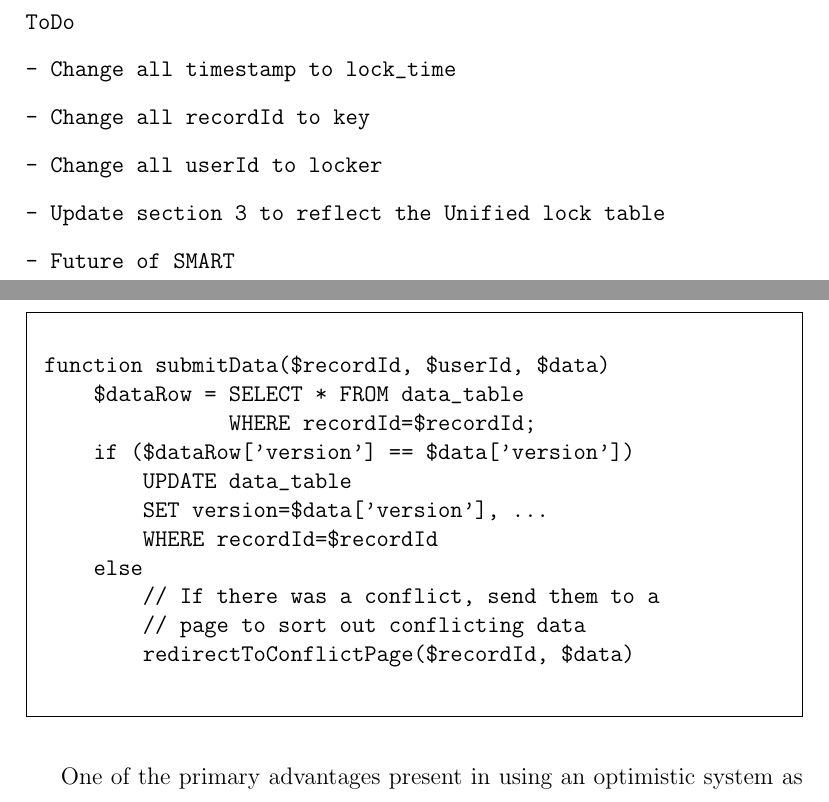
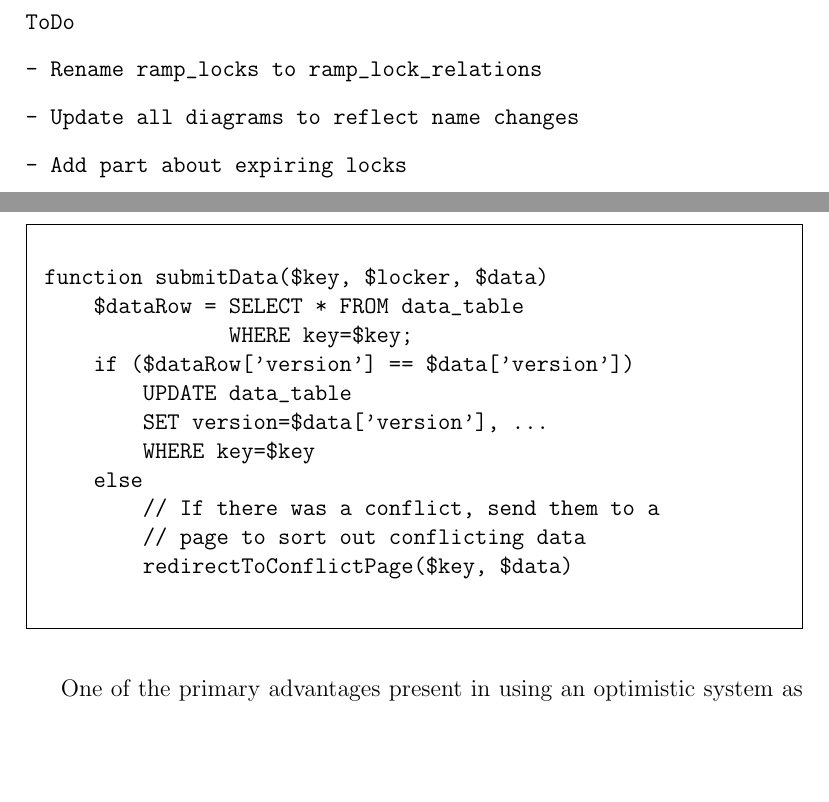
Before and after one commit to lphk92/SIP, a LaTeX document (sip.tex): two parts of pages 3 and 25 of 28, joined at a grey line, cut so that both start at the same text, the shorter picture padded with empty space. Compiled offline with pdfLaTeX.

Commit message:
Renamed the recordId, userId, and timestamp to key, locker, and lock_time. Updated the diagrams to reflect these changes. Also updated the table names from ramp_locks to ramp_lock_relations.

```diff
--- a/sip.tex
+++ b/sip.tex
@@ -43,11 +43,9 @@
 \section*{Abstract}
 \begin{verbatim}
 ToDo
-- Change all timestamp to lock_time
-- Change all recordId to key
-- Change all userId to locker
-- Update section 3 to reflect the Unified lock table
-- Future of SMART
+- Rename ramp_locks to ramp_lock_relations
+- Update all diagrams to reflect name changes
+- Add part about expiring locks
 \end{verbatim}
 
 \newpage
@@ -220,17 +218,17 @@ In optimistic systems such as these, typically the program must manage version n
 \begin{framed}
 \begin{spacing}{1.0}
 \begin{verbatim}
-function submitData($recordId, $userId, $data)
+function submitData($key, $locker, $data)
     $dataRow = SELECT * FROM data_table
-               WHERE recordId=$recordId;
+               WHERE key=$key;
     if ($dataRow['version'] == $data['version'])
         UPDATE data_table
         SET version=$data['version'], ...
-        WHERE recordId=$recordId
+        WHERE key=$key
     else
         // If there was a conflict, send them to a
         // page to sort out conflicting data
-        redirectToConflictPage($recordId, $data)
+        redirectToConflictPage($key, $data)
 
 \end{verbatim}
 \end{spacing}
```
Also changed, not shown: bin/sip.pdf, diagrams/InitialLockDesign.png, diagrams/SecondLockDesign.png, diagrams/UnifiedLockDesign.png, sip.tex (26 more changed lines).
